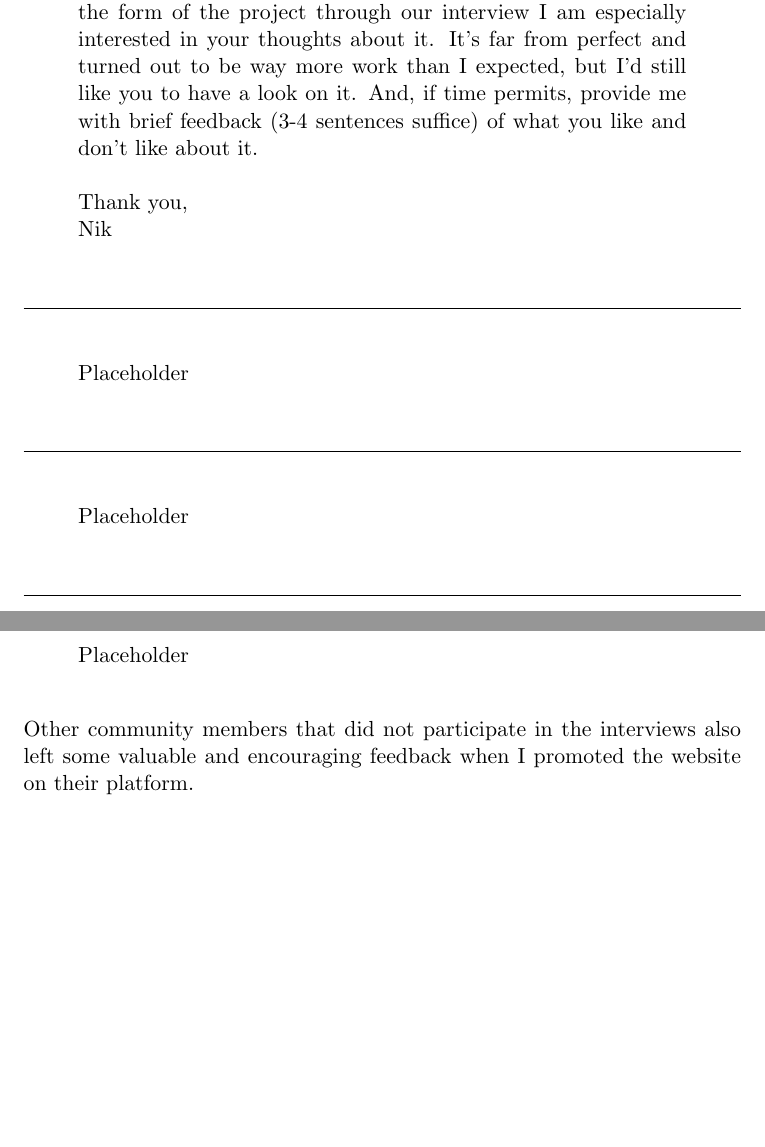
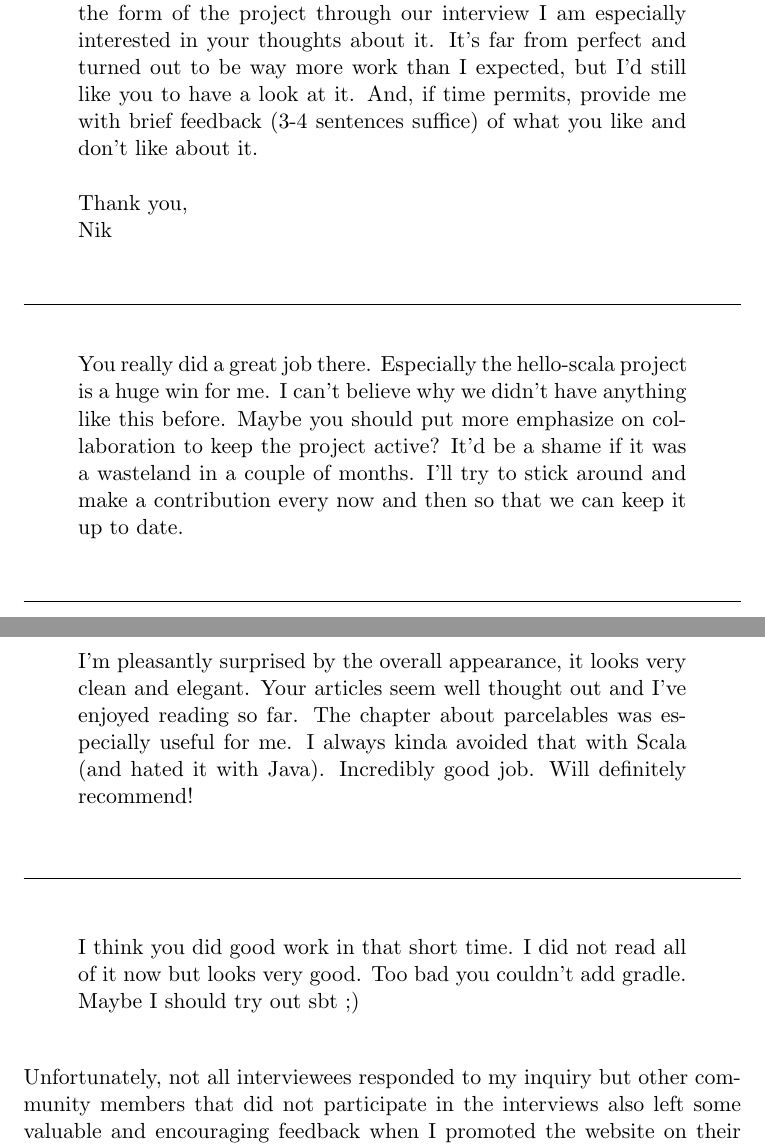
Before and after one commit to Taig/Thesis, a LaTeX document (src/main.tex, which reads src/section/conclusion/main.tex): two parts of pages 39 and 40 of 43 before the commit and two parts of pages 39 and 40 of 44 after it, joined at a grey line, cut so that both start at the same text, the shorter picture padded with empty space. Compiled offline with pdfLaTeX.

Commit message:
Feedback

```diff
--- a/src/section/conclusion/main.tex
+++ b/src/section/conclusion/main.tex
@@ -9,7 +9,7 @@ Luckily both, the former interviewees and the community as a whole, appeared to
 	Hi \underline{\hspace{2cm}},\\\\
 
 	I just published the current state of my efforts for the \textit{Scala on Android} documentation here on Reddit. But since you shaped the form of the project through our interview I am especially interested in your thoughts about it.
-	It's far from perfect and turned out to be way more work than I expected, but I'd still like you to have a look on it. And, if time permits, provide me with brief feedback (3-4 sentences suffice) of what you like and don't like about it.\\\\
+	It's far from perfect and turned out to be way more work than I expected, but I'd still like you to have a look at it. And, if time permits, provide me with brief feedback (3-4 sentences suffice) of what you like and don't like about it.\\\\
 	Thank you,\\
 	Nik
 
@@ -19,7 +19,7 @@ Luckily both, the former interviewees and the community as a whole, appeared to
 
 \begin{displayquote}
 
-	Placeholder
+	You really did a great job there. Especially the hello-scala project is a huge win for me. I can't believe why we didn't have anything like this before. Maybe you should put more emphasize on collaboration to keep the project active? It'd be a shame if it was a wasteland in a couple of months. I'll try to stick around and make a contribution every now and then so that we can keep it up to date.
 
 \end{displayquote}
 
@@ -27,7 +27,7 @@ Luckily both, the former interviewees and the community as a whole, appeared to
 
 \begin{displayquote}
 
-	Placeholder
+	I'm pleasantly surprised by the overall appearance, it looks very clean and elegant. Your articles seem well thought out and I've enjoyed reading so far. The chapter about parcelables was especially useful for me. I always kinda avoided that with Scala (and hated it with Java). Incredibly good job. Will definitely recommend!
 
 \end{displayquote}
 
@@ -35,11 +35,11 @@ Luckily both, the former interviewees and the community as a whole, appeared to
 
 \begin{displayquote}
 
-	Placeholder
+	I think you did good work in that short time. I did not read all of it now but looks very good. Too bad you couldn't add gradle. Maybe I should try out sbt ;)
 
 \end{displayquote}
 
-Other community members that did not participate in the interviews also left some valuable and encouraging feedback when I promoted the website on their platform.
+Unfortunately, not all interviewees responded to my inquiry but other community members that did not participate in the interviews also left some valuable and encouraging feedback when I promoted the website on their platform.
 
 \begin{displayquote}
 
```
Also changed, not shown: src/section/creating-documentation/main.tex (+1 -1 lines), src/section/web/main.tex (+1 -1 lines), src/section/conclusion/main.tex (2 more changed lines), 1 other file.
